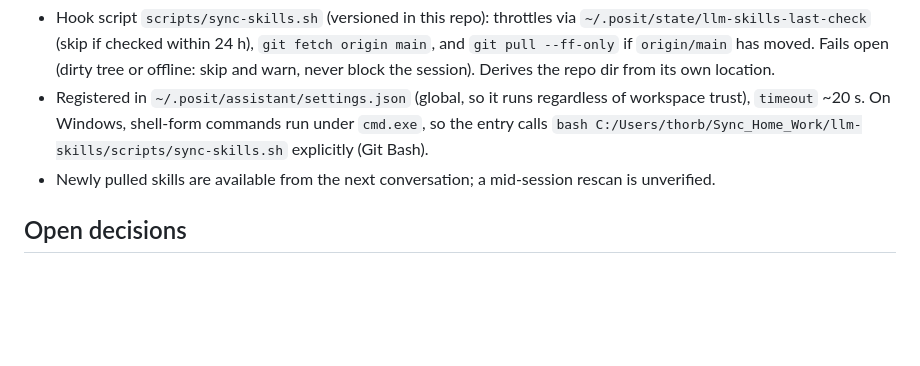
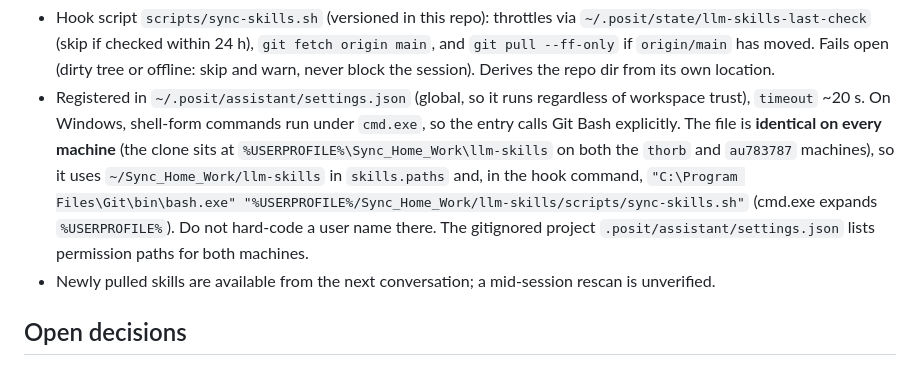
Before and after one commit to tsievert/llm-skills, a Markdown page: AGENTS.md, the part around the change. Rendered like a GitHub page; blank space fills up the shorter version.

Commit message:
AGENTS.md: document portable skill-sync hook config for both machines

```diff
--- a/AGENTS.md
+++ b/AGENTS.md
@@ -127,7 +127,12 @@ defaults (so the setting repeats them: `~/.agents/skills`, `~/.posit/assistant/s
   never block the session). Derives the repo dir from its own location.
 - Registered in `~/.posit/assistant/settings.json` (global, so it runs regardless of workspace trust),
   `timeout` ~20 s. On Windows, shell-form commands run under `cmd.exe`, so the entry calls
-  `bash C:/Users/thorb/Sync_Home_Work/llm-skills/scripts/sync-skills.sh` explicitly (Git Bash).
+  Git Bash explicitly. The file is **identical on every machine** (the clone sits at
+  `%USERPROFILE%\Sync_Home_Work\llm-skills` on both the `thorb` and `au783787` machines), so it uses
+  `~/Sync_Home_Work/llm-skills` in `skills.paths` and, in the hook command,
+  `"C:\Program Files\Git\bin\bash.exe" "%USERPROFILE%/Sync_Home_Work/llm-skills/scripts/sync-skills.sh"`
+  (cmd.exe expands `%USERPROFILE%`). Do not hard-code a user name there. The gitignored project
+  `.posit/assistant/settings.json` lists permission paths for both machines.
 - Newly pulled skills are available from the next conversation; a mid-session rescan is unverified.
 
 ## Open decisions
```
